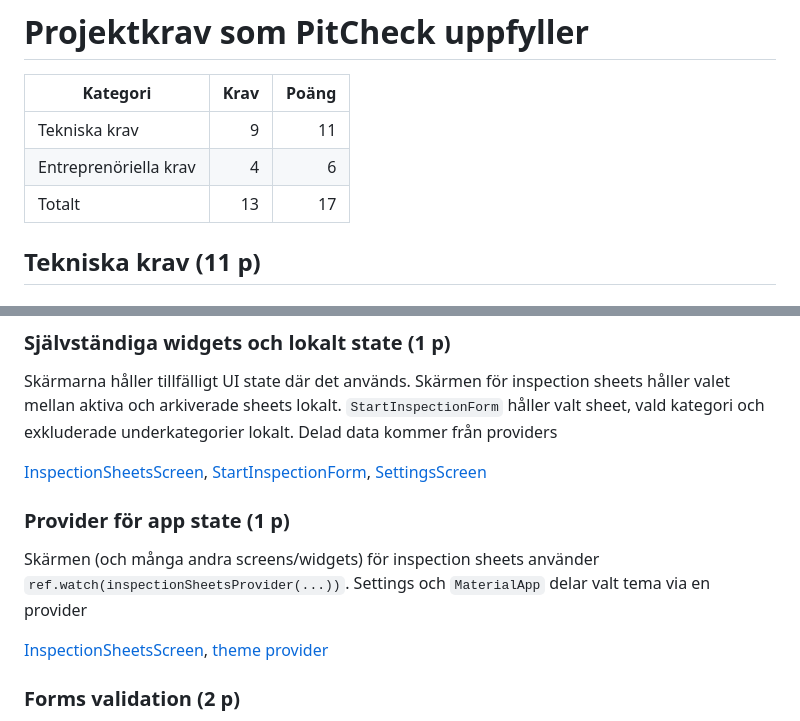
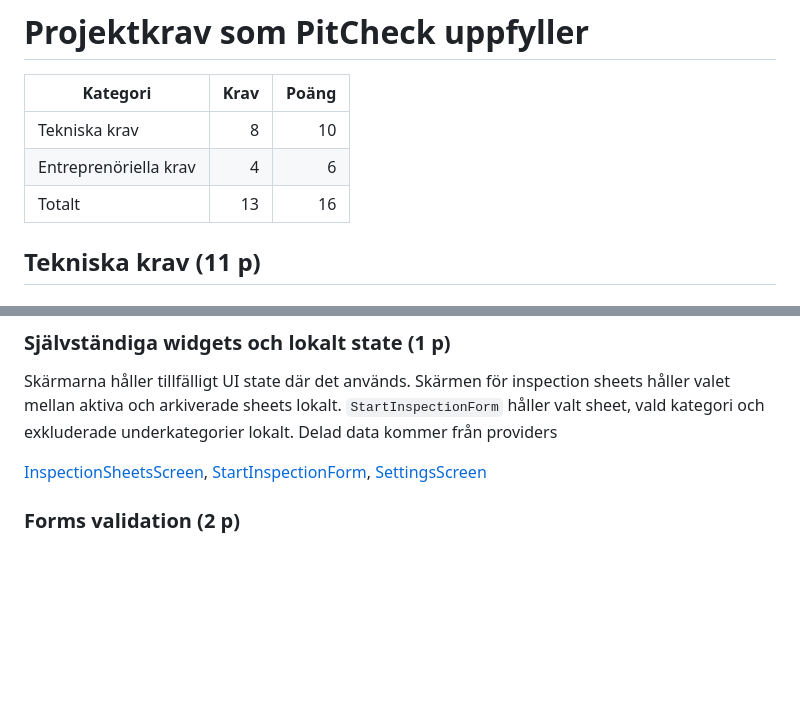
Before and after one commit to VadymNovoselskyi/PitCheck, a Markdown page: docs/course-requirements.md, 2 parts joined by grey strips. Rendered like a GitHub page; blank space fills up the shorter version.

Commit message:
Remove provider point, because I use riverpod which is not approved

```diff
--- a/docs/course-requirements.md
+++ b/docs/course-requirements.md
@@ -2,9 +2,9 @@
 
 | Kategori              | Krav | Poäng |
 | --------------------- | ---: | ----: |
-| Tekniska krav         |    9 |    11 |
+| Tekniska krav         |    8 |    10 |
 | Entreprenöriella krav |    4 |     6 |
-| Totalt                |   13 |    17 |
+| Totalt                |   13 |    16 |
 
 ## Tekniska krav (11 p)
 
@@ -19,12 +19,6 @@ Funktionen för inspection sheets (och alla andra features) är uppdelad i `ui/`
 Skärmarna håller tillfälligt UI state där det används. Skärmen för inspection sheets håller valet mellan aktiva och arkiverade sheets lokalt. `StartInspectionForm` håller valt sheet, vald kategori och exkluderade underkategorier lokalt. Delad data kommer från providers
 
 [InspectionSheetsScreen](../lib/features/inspection_sheets/ui/list/inspection_sheets_screen.dart), [StartInspectionForm](../lib/features/inspections/ui/setup/start_inspection_form.dart), [SettingsScreen](../lib/features/settings/ui/settings_screen.dart)
-
-### Provider för app state (1 p)
-
-Skärmen (och många andra screens/widgets) för inspection sheets använder `ref.watch(inspectionSheetsProvider(...))`. Settings och `MaterialApp` delar valt tema via en provider
-
-[InspectionSheetsScreen](../lib/features/inspection_sheets/ui/list/inspection_sheets_screen.dart), [theme provider](../lib/features/settings/state/theme_mode_provider.dart)
 
 ### Forms validation (2 p)
 
```
